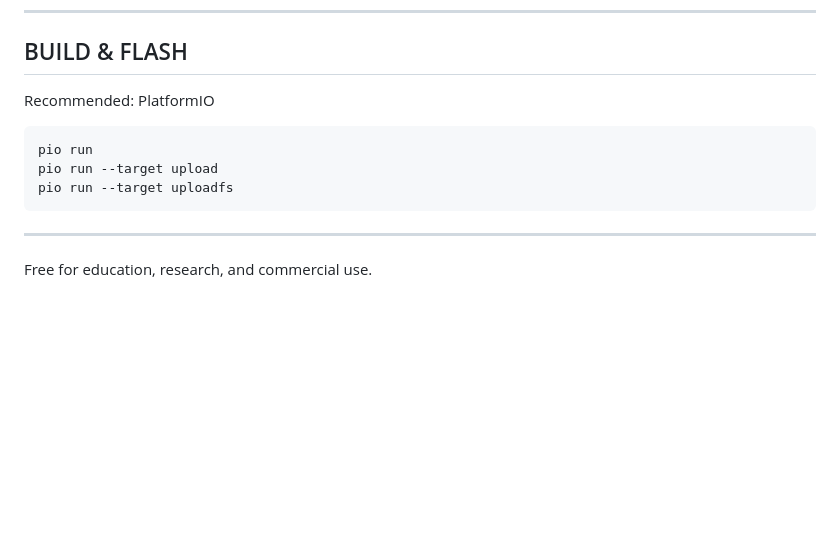
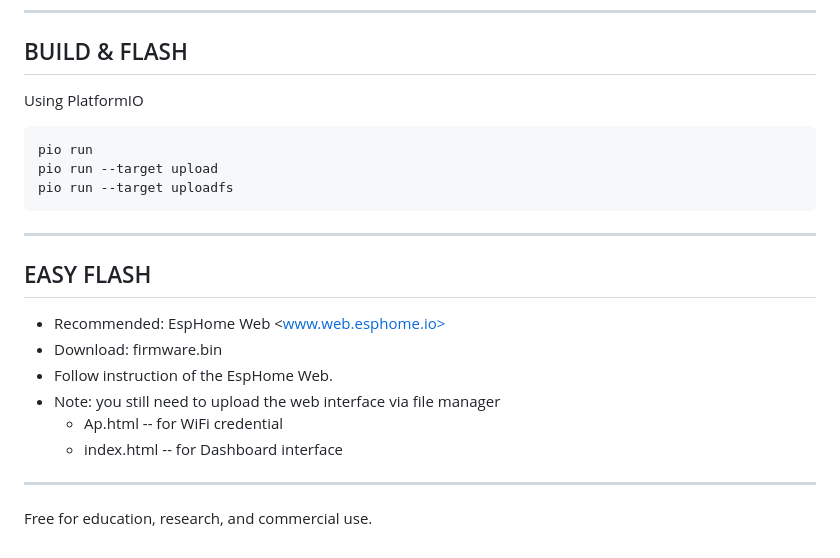
Before and after one commit to zainalabidin85/pH-Sensor-Node, a Markdown page: README.md, the part around one of its changes. Drawn GitHub-style; blank space fills up the shorter version.

````diff
--- a/README.md
+++ b/README.md
@@ -138,7 +138,7 @@ REST API ENDPOINTS
 
 BUILD & FLASH
 -------------
-Recommended: PlatformIO
+Using PlatformIO
 ```
 pio run
 pio run --target upload
@@ -146,4 +146,15 @@ pio run --target uploadfs
 ```
 ------------------------------------------------------------
 
+EASY FLASH
+-------------
+
+- Recommended: EspHome Web <www.web.esphome.io>
+- Download: firmware.bin
+- Follow instruction of the EspHome Web.
+- Note: you still need to upload the web interface via file manager
+  - Ap.html -- for WiFi credential
+  - index.html -- for Dashboard interface
+------------------------------------------------------------
+
 Free for education, research, and commercial use.
````
Also changed, not shown: other parts of README.md (+1 -1 lines).
